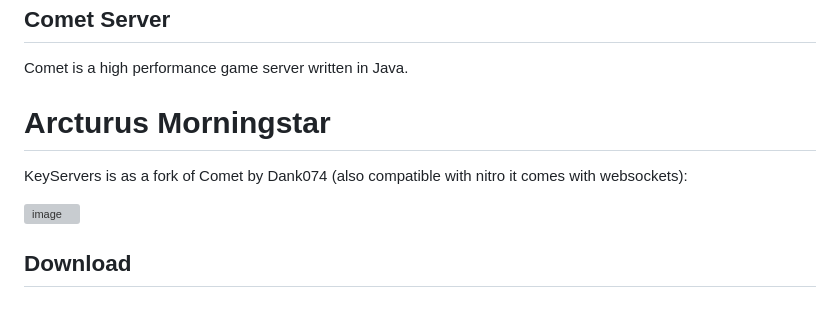
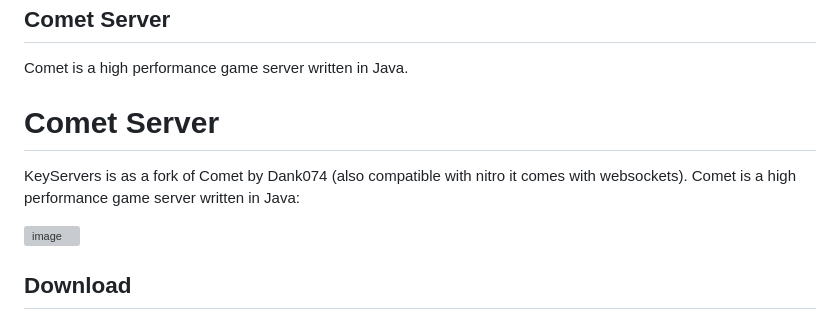
Before and after one commit to retrokey/Comet-KeyServers-Edition, a Markdown page: README.md, the part around one of its changes. GitHub-like rendering; grey boxes are pictures that could not be loaded.

```diff
--- a/README.md
+++ b/README.md
@@ -6,9 +6,9 @@ Comet Server
 Comet is a high performance game server written in Java.
 
 
-# Arcturus Morningstar #
+# Comet Server #
 
-KeyServers is as a fork of Comet by Dank074 (also compatible with nitro it comes with websockets):
+KeyServers is as a fork of Comet by Dank074 (also compatible with nitro it comes with websockets). Comet is a high performance game server written in Java:
 
 
 
```
Also changed, not shown: other parts of README.md (+0 -4 lines).
